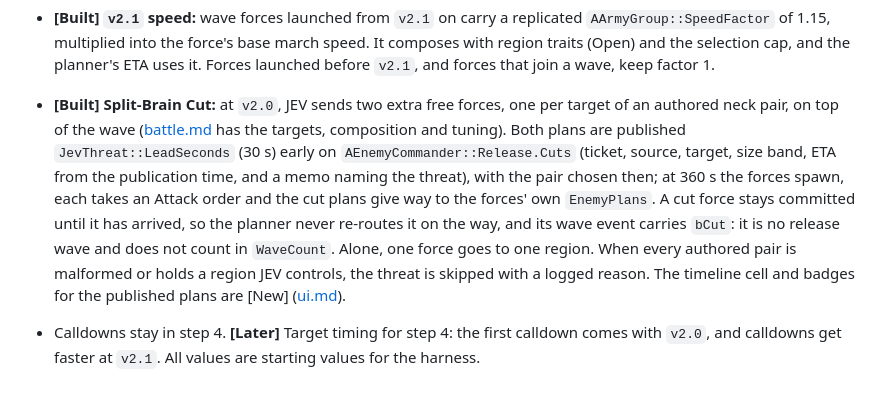
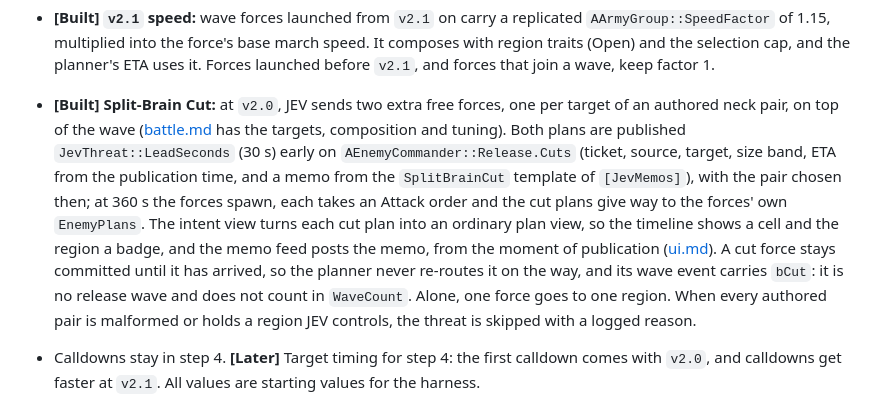
Before and after one commit to weskor/post-frontier, a Markdown page: Docs/Design/jev.md, the part around the change. Rendered like a GitHub page.

Commit message:
Split-Brain Cut: docs mark the cells, badges and memo template built

```diff
--- a/Docs/Design/jev.md
+++ b/Docs/Design/jev.md
@@ -30,7 +30,7 @@
 - **[Built] Free forces fight to the end:** a wave force has no producer, so it never refills. Its retreat threshold is Never and the planner never sends it to recover, so it keeps its orders however hurt it is. Forces JEV's producers refill keep the normal recovery rules.
 - **[Built] Timeline:** each release appears on JEV's timeline 30 s before it happens. The schedule, the release in force, the next release time, whether it is within 30 s and the last 8 wave events replicate on `AEnemyCommander::Release`; match time comes from one function, `GetMatchSeconds`, which is frozen while the game is paused. The schedule stops when the match ends: no release launches after that. The HUD drawing is [New] ([ui.md](ui.md)).
 - **[Built] `v2.1` speed:** wave forces launched from `v2.1` on carry a replicated `AArmyGroup::SpeedFactor` of 1.15, multiplied into the force's base march speed. It composes with region traits (Open) and the selection cap, and the planner's ETA uses it. Forces launched before `v2.1`, and forces that join a wave, keep factor 1.
-- **[Built] Split-Brain Cut:** at `v2.0`, JEV sends two extra free forces, one per target of an authored neck pair, on top of the wave ([battle.md](battle.md#two-commander-threat-new) has the targets, composition and tuning). Both plans are published `JevThreat::LeadSeconds` (30 s) early on `AEnemyCommander::Release.Cuts` (ticket, source, target, size band, ETA from the publication time, and a memo naming the threat), with the pair chosen then; at 360 s the forces spawn, each takes an Attack order and the cut plans give way to the forces' own `EnemyPlans`. A cut force stays committed until it has arrived, so the planner never re-routes it on the way, and its wave event carries `bCut`: it is no release wave and does not count in `WaveCount`. Alone, one force goes to one region. When every authored pair is malformed or holds a region JEV controls, the threat is skipped with a logged reason. The timeline cell and badges for the published plans are [New] ([ui.md](ui.md)).
+- **[Built] Split-Brain Cut:** at `v2.0`, JEV sends two extra free forces, one per target of an authored neck pair, on top of the wave ([battle.md](battle.md#two-commander-threat-new) has the targets, composition and tuning). Both plans are published `JevThreat::LeadSeconds` (30 s) early on `AEnemyCommander::Release.Cuts` (ticket, source, target, size band, ETA from the publication time, and a memo from the `SplitBrainCut` template of `[JevMemos]`), with the pair chosen then; at 360 s the forces spawn, each takes an Attack order and the cut plans give way to the forces' own `EnemyPlans`. The intent view turns each cut plan into an ordinary plan view, so the timeline shows a cell and the region a badge, and the memo feed posts the memo, from the moment of publication ([ui.md](ui.md#jev-intent-display-built--new)). A cut force stays committed until it has arrived, so the planner never re-routes it on the way, and its wave event carries `bCut`: it is no release wave and does not count in `WaveCount`. Alone, one force goes to one region. When every authored pair is malformed or holds a region JEV controls, the threat is skipped with a logged reason.
 - Calldowns stay in step 4. **[Later]** Target timing for step 4: the first calldown comes with `v2.0`, and calldowns get faster at `v2.1`. All values are starting values for the harness.
 
 - **[New] Calldowns:** two at launch. Each is **announced 20 s ahead** on the timeline and gives teams a reason to spread out:
```
Also changed, not shown: Docs/Design/status.md (+1 -1 lines).
